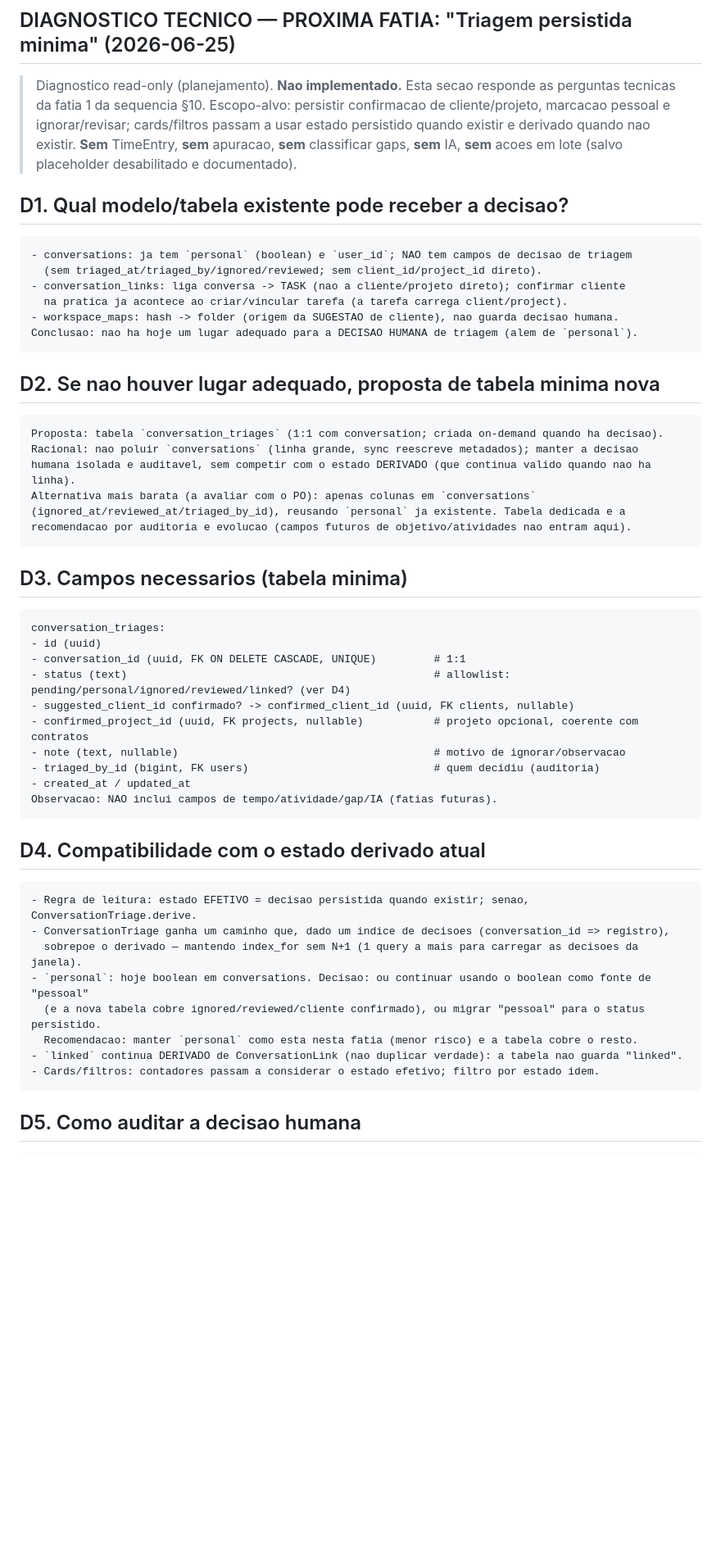
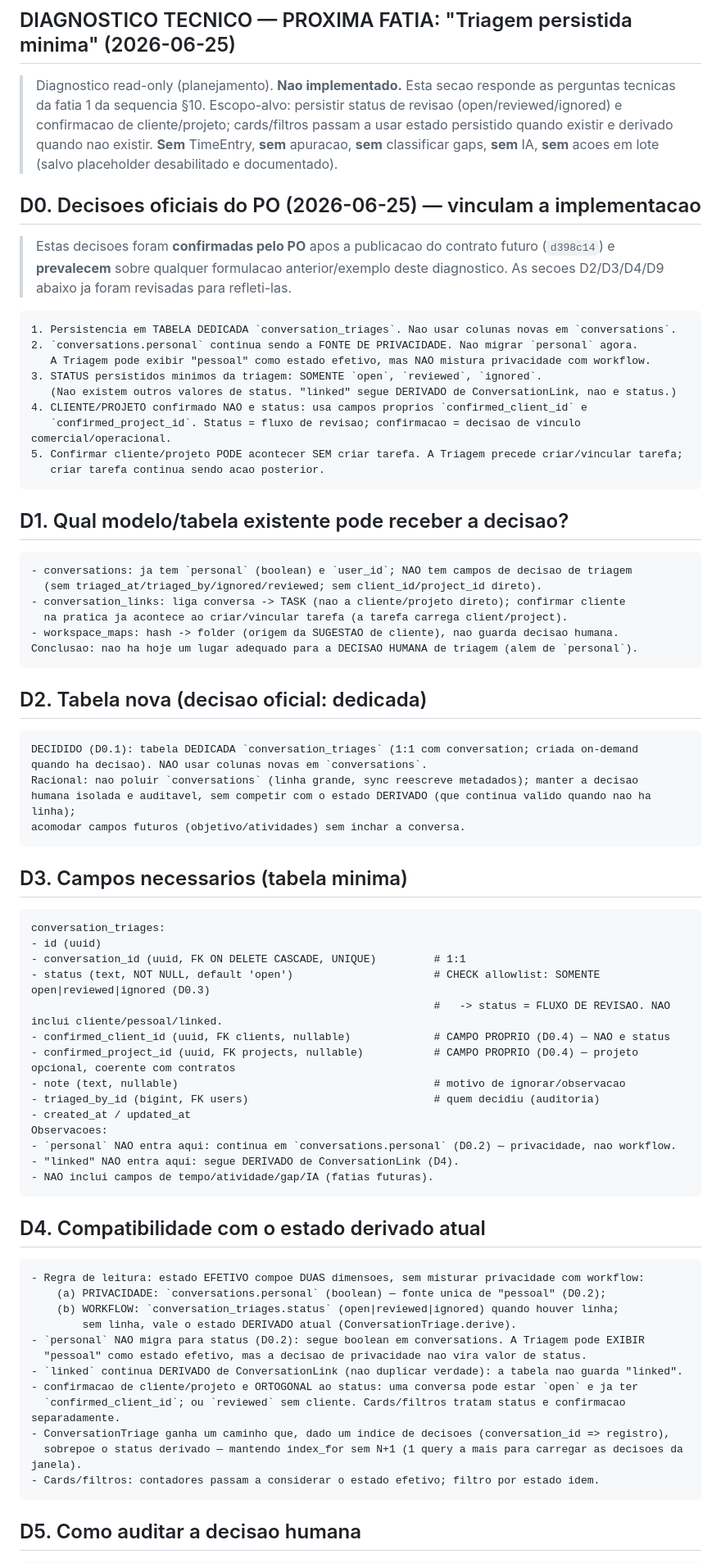
Before and after one commit to jesustdmen/omni, a Markdown page: docs/PB-020_TRIAGEM_CONVERSAS_REQUISITOS.md, the part around one of its changes. Shown at 82% size. Drawn GitHub-style; blank space fills up the shorter version.

Commit message:
docs: fixa decisoes da triagem persistida minima
Co-Authored-By: Claude Opus 4.8 (1M context) <noreply@anthropic.com>

````diff
--- a/docs/PB-020_TRIAGEM_CONVERSAS_REQUISITOS.md
+++ b/docs/PB-020_TRIAGEM_CONVERSAS_REQUISITOS.md
@@ -299,7 +299,23 @@ Estes contratos sao coerentes com o §2 deste documento, com a §5 (armadilhas)
 
 ## DIAGNOSTICO TECNICO — PROXIMA FATIA: "Triagem persistida minima" (2026-06-25)
 
-> Diagnostico read-only (planejamento). **Nao implementado.** Esta secao responde as perguntas tecnicas da fatia 1 da sequencia §10. Escopo-alvo: persistir confirmacao de cliente/projeto, marcacao pessoal e ignorar/revisar; cards/filtros passam a usar estado persistido quando existir e derivado quando nao existir. **Sem** TimeEntry, **sem** apuracao, **sem** classificar gaps, **sem** IA, **sem** acoes em lote (salvo placeholder desabilitado e documentado).
+> Diagnostico read-only (planejamento). **Nao implementado.** Esta secao responde as perguntas tecnicas da fatia 1 da sequencia §10. Escopo-alvo: persistir status de revisao (open/reviewed/ignored) e confirmacao de cliente/projeto; cards/filtros passam a usar estado persistido quando existir e derivado quando nao existir. **Sem** TimeEntry, **sem** apuracao, **sem** classificar gaps, **sem** IA, **sem** acoes em lote (salvo placeholder desabilitado e documentado).
+
+## D0. Decisoes oficiais do PO (2026-06-25) — vinculam a implementacao
+
+> Estas decisoes foram **confirmadas pelo PO** apos a publicacao do contrato futuro (`d398c14`) e **prevalecem** sobre qualquer formulacao anterior/exemplo deste diagnostico. As secoes D2/D3/D4/D9 abaixo ja foram revisadas para refleti-las.
+
+```text
+1. Persistencia em TABELA DEDICADA `conversation_triages`. Nao usar colunas novas em `conversations`.
+2. `conversations.personal` continua sendo a FONTE DE PRIVACIDADE. Nao migrar `personal` agora.
+   A Triagem pode exibir "pessoal" como estado efetivo, mas NAO mistura privacidade com workflow.
+3. STATUS persistidos minimos da triagem: SOMENTE `open`, `reviewed`, `ignored`.
+   (Nao existem outros valores de status. "linked" segue DERIVADO de ConversationLink, nao e status.)
+4. CLIENTE/PROJETO confirmado NAO e status: usa campos proprios `confirmed_client_id` e
+   `confirmed_project_id`. Status = fluxo de revisao; confirmacao = decisao de vinculo comercial/operacional.
+5. Confirmar cliente/projeto PODE acontecer SEM criar tarefa. A Triagem precede criar/vincular tarefa;
+   criar tarefa continua sendo acao posterior.
+```
 
 ## D1. Qual modelo/tabela existente pode receber a decisao?
 
@@ -312,15 +328,14 @@ Estes contratos sao coerentes com o §2 deste documento, com a §5 (armadilhas)
 Conclusao: nao ha hoje um lugar adequado para a DECISAO HUMANA de triagem (alem de `personal`).
 ```
 
-## D2. Se nao houver lugar adequado, proposta de tabela minima nova
+## D2. Tabela nova (decisao oficial: dedicada)
 
 ```text
-Proposta: tabela `conversation_triages` (1:1 com conversation; criada on-demand quando ha decisao).
+DECIDIDO (D0.1): tabela DEDICADA `conversation_triages` (1:1 com conversation; criada on-demand
+quando ha decisao). NAO usar colunas novas em `conversations`.
 Racional: nao poluir `conversations` (linha grande, sync reescreve metadados); manter a decisao
-humana isolada e auditavel, sem competir com o estado DERIVADO (que continua valido quando nao ha linha).
-Alternativa mais barata (a avaliar com o PO): apenas colunas em `conversations`
-(ignored_at/reviewed_at/triaged_by_id), reusando `personal` ja existente. Tabela dedicada e a
-recomendacao por auditoria e evolucao (campos futuros de objetivo/atividades nao entram aqui).
+humana isolada e auditavel, sem competir com o estado DERIVADO (que continua valido quando nao ha linha);
+acomodar campos futuros (objetivo/atividades) sem inchar a conversa.
 ```
 
 ## D3. Campos necessarios (tabela minima)
@@ -329,25 +344,33 @@ recomendacao por auditoria e evolucao (campos futuros de objetivo/atividades nao
 conversation_triages:
 - id (uuid)
 - conversation_id (uuid, FK ON DELETE CASCADE, UNIQUE)         # 1:1
-- status (text)                                                # allowlist: pending/personal/ignored/reviewed/linked? (ver D4)
-- suggested_client_id confirmado? -> confirmed_client_id (uuid, FK clients, nullable)
-- confirmed_project_id (uuid, FK projects, nullable)           # projeto opcional, coerente com contratos
+- status (text, NOT NULL, default 'open')                      # CHECK allowlist: SOMENTE open|reviewed|ignored (D0.3)
+                                                               #   -> status = FLUXO DE REVISAO. NAO inclui cliente/pessoal/linked.
+- confirmed_client_id (uuid, FK clients, nullable)             # CAMPO PROPRIO (D0.4) — NAO e status
+- confirmed_project_id (uuid, FK projects, nullable)           # CAMPO PROPRIO (D0.4) — projeto opcional, coerente com contratos
 - note (text, nullable)                                        # motivo de ignorar/observacao
 - triaged_by_id (bigint, FK users)                             # quem decidiu (auditoria)
 - created_at / updated_at
-Observacao: NAO inclui campos de tempo/atividade/gap/IA (fatias futuras).
+Observacoes:
+- `personal` NAO entra aqui: continua em `conversations.personal` (D0.2) — privacidade, nao workflow.
+- "linked" NAO entra aqui: segue DERIVADO de ConversationLink (D4).
+- NAO inclui campos de tempo/atividade/gap/IA (fatias futuras).
 ```
 
 ## D4. Compatibilidade com o estado derivado atual
 
 ```text
-- Regra de leitura: estado EFETIVO = decisao persistida quando existir; senao, ConversationTriage.derive.
+- Regra de leitura: estado EFETIVO compoe DUAS dimensoes, sem misturar privacidade com workflow:
+    (a) PRIVACIDADE: `conversations.personal` (boolean) — fonte unica de "pessoal" (D0.2);
+    (b) WORKFLOW: `conversation_triages.status` (open|reviewed|ignored) quando houver linha;
+        sem linha, vale o estado DERIVADO atual (ConversationTriage.derive).
+- `personal` NAO migra para status (D0.2): segue boolean em conversations. A Triagem pode EXIBIR
+  "pessoal" como estado efetivo, mas a decisao de privacidade nao vira valor de status.
+- `linked` continua DERIVADO de ConversationLink (nao duplicar verdade): a tabela nao guarda "linked".
+- confirmacao de cliente/projeto e ORTOGONAL ao status: uma conversa pode estar `open` e ja ter
+  `confirmed_client_id`; ou `reviewed` sem cliente. Cards/filtros tratam status e confirmacao separadamente.
 - ConversationTriage ganha um caminho que, dado um indice de decisoes (conversation_id => registro),
-  sobrepoe o derivado — mantendo index_for sem N+1 (1 query a mais para carregar as decisoes da janela).
-- `personal`: hoje boolean em conversations. Decisao: ou continuar usando o boolean como fonte de "pessoal"
-  (e a nova tabela cobre ignored/reviewed/cliente confirmado), ou migrar "pessoal" para o status persistido.
-  Recomendacao: manter `personal` como esta nesta fatia (menor risco) e a tabela cobre o resto.
-- `linked` continua DERIVADO de ConversationLink (nao duplicar verdade): a tabela nao guarda "linked".
+  sobrepoe o status derivado — mantendo index_for sem N+1 (1 query a mais para carregar as decisoes da janela).
 - Cards/filtros: contadores passam a considerar o estado efetivo; filtro por estado idem.
 ```
 
````
Also changed, not shown: other parts of docs/PB-020_TRIAGEM_CONVERSAS_REQUISITOS.md (+7 -5 lines).
